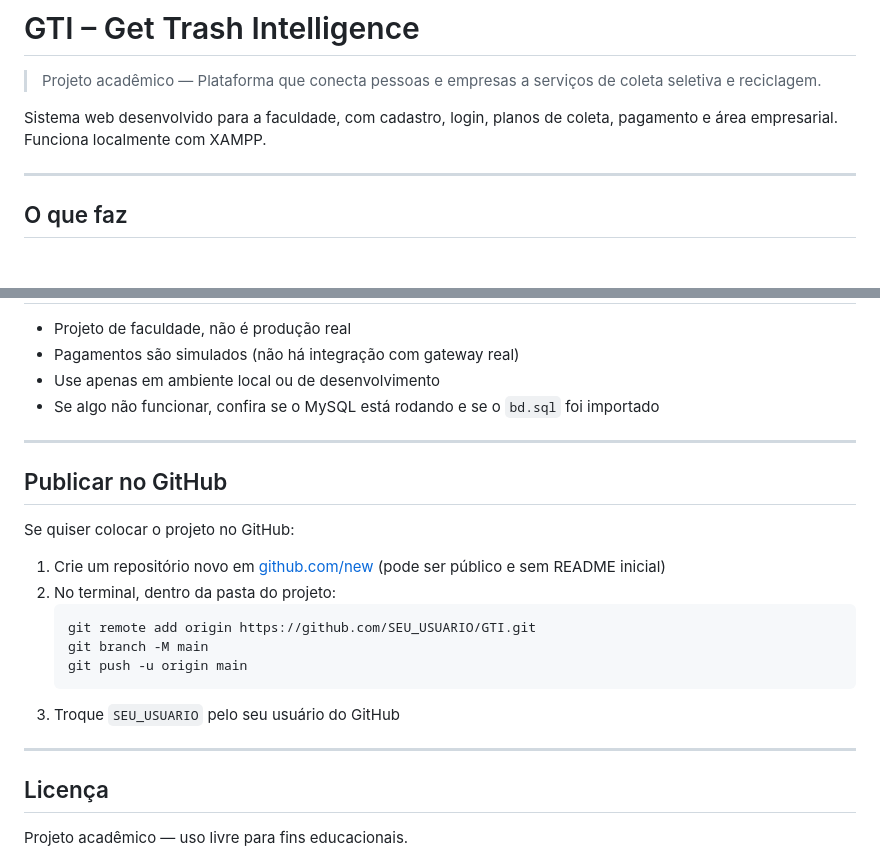
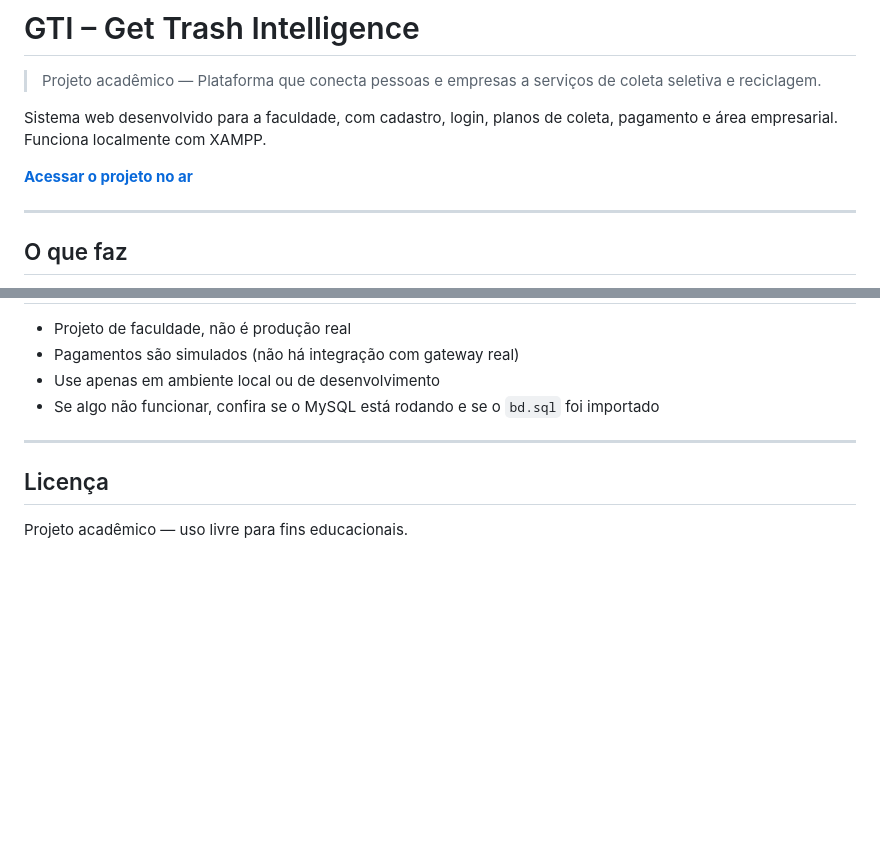
Before and after one commit to Jgui18/GTI, a Markdown page: README.md, 2 parts joined by grey strips. GitHub-like rendering; blank space fills up the shorter version.

Commit message:
Adiciona link do projeto no ar (Netlify)
Made-with: Cursor

````diff
--- a/README.md
+++ b/README.md
@@ -3,6 +3,8 @@
 > Projeto acadêmico — Plataforma que conecta pessoas e empresas a serviços de coleta seletiva e reciclagem.
 
 Sistema web desenvolvido para a faculdade, com cadastro, login, planos de coleta, pagamento e área empresarial. Funciona localmente com XAMPP.
+
+**[Acessar o projeto no ar](https://gettrashintelligence.netlify.app/)**
 
 ---
 
@@ -99,21 +101,6 @@ GTI/
 
 ---
 
-## Publicar no GitHub
-
-Se quiser colocar o projeto no GitHub:
-
-1. Crie um repositório novo em [github.com/new](https://github.com/new) (pode ser público e sem README inicial)
-2. No terminal, dentro da pasta do projeto:
-   ```bash
-   git remote add origin https://github.com/SEU_USUARIO/GTI.git
-   git branch -M main
-   git push -u origin main
-   ```
-3. Troque `SEU_USUARIO` pelo seu usuário do GitHub
-
----
-
 ## Licença
 
 Projeto acadêmico — uso livre para fins educacionais.
````
